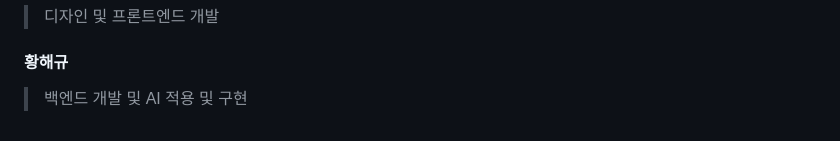
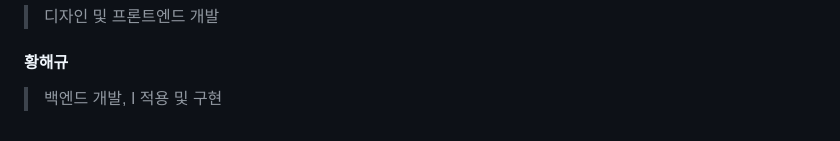
Before and after one commit to hootbee/youtube-fake-news-detector, a Markdown page: README.md, the part around the change. Drawn GitHub-style.

Commit message:
README 수정

```diff
--- a/README.md
+++ b/README.md
@@ -103,4 +103,4 @@ end
 >디자인 및 프론트엔드 개발
 
 #### 황해규
->백엔드 개발 및 AI 적용 및 구현
+>백엔드 개발, I 적용 및 구현
```
